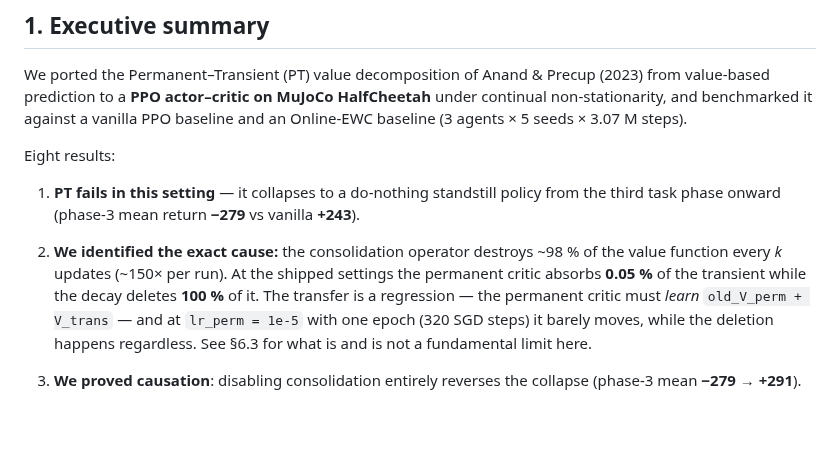
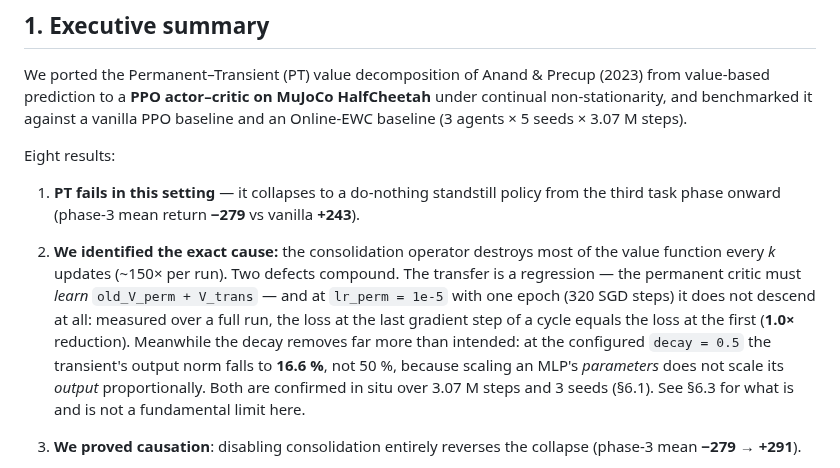
Before and after one commit to Nrnop/continual-rl-project, a Markdown page: FINDINGS.md, the part around one of its changes. GitHub-like rendering; blank space fills up the shorter version.

```diff
--- a/FINDINGS.md
+++ b/FINDINGS.md
@@ -17,12 +17,15 @@ Eight results:
 
 1. **PT fails in this setting** — it collapses to a do-nothing standstill policy from the third task
    phase onward (phase-3 mean return **−279** vs vanilla **+243**).
-2. **We identified the exact cause:** the consolidation operator destroys ~98 % of the value
-   function every *k* updates (~150× per run). At the shipped settings the permanent critic absorbs
-   **0.05 %** of the transient while the decay deletes **100 %** of it. The transfer is a regression
-   — the permanent critic must *learn* `old_V_perm + V_trans` — and at `lr_perm = 1e-5` with one
-   epoch (320 SGD steps) it barely moves, while the deletion happens regardless. See §6.3 for what
-   is and is not a fundamental limit here.
+2. **We identified the exact cause:** the consolidation operator destroys most of the value function
+   every *k* updates (~150× per run). Two defects compound. The transfer is a regression — the
+   permanent critic must *learn* `old_V_perm + V_trans` — and at `lr_perm = 1e-5` with one epoch
+   (320 SGD steps) it does not descend at all: measured over a full run, the loss at the last
+   gradient step of a cycle equals the loss at the first (**1.0×** reduction). Meanwhile the decay
+   removes far more than intended: at the configured `decay = 0.5` the transient's output norm falls
+   to **16.6 %**, not 50 %, because scaling an MLP's *parameters* does not scale its *output*
+   proportionally. Both are confirmed in situ over 3.07 M steps and 3 seeds (§6.1). See §6.3 for
+   what is and is not a fundamental limit here.
 3. **We proved causation**: disabling consolidation entirely reverses the collapse
    (phase-3 mean **−279 → +291**).
 4. **We built and validated a fix** — a shared trunk with linear heads makes consolidation
```
Also changed, not shown: other parts of FINDINGS.md (+38 -0 lines), plots/figures/consolidation_internals_shipped.png (added), plots/figures/consolidation_internals_trained.png (added), 2 other files.
